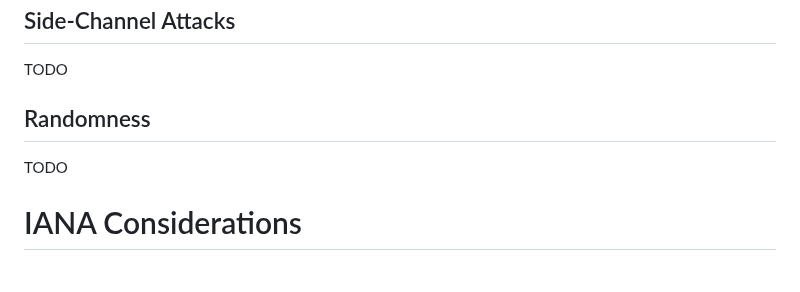
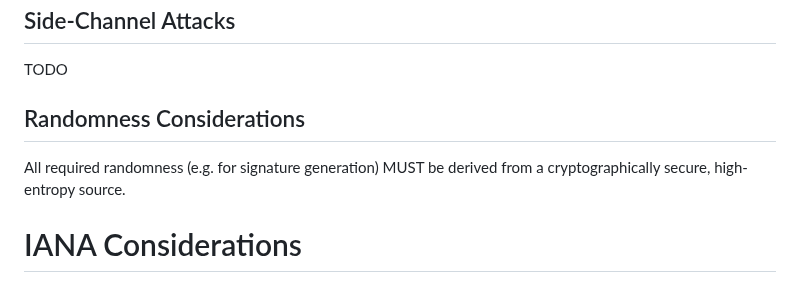
Before and after one commit to cose-wg/draft-ietf-cose-falcon, a Markdown page: draft-ietf-cose-falcon.md, the part around the change. GitHub-like rendering.

Commit message:
Randomness Considerations

```diff
--- a/draft-ietf-cose-falcon.md
+++ b/draft-ietf-cose-falcon.md
@@ -138,9 +138,10 @@ TODO
 
 TODO
 
-## Randomness
+## Randomness Considerations
 
-TODO
+All required randomness (e.g. for signature generation) MUST be derived from a cryptographically secure, high-entropy source.
+
 
 # IANA Considerations
 
```
